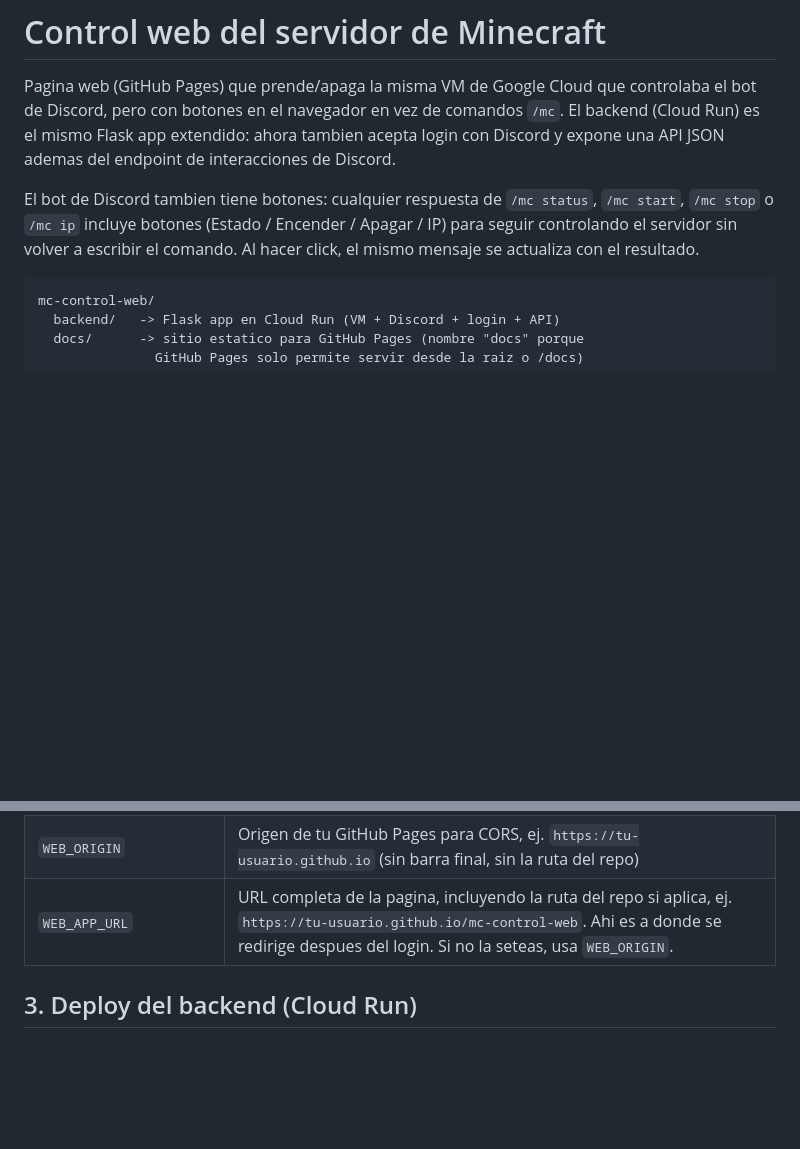
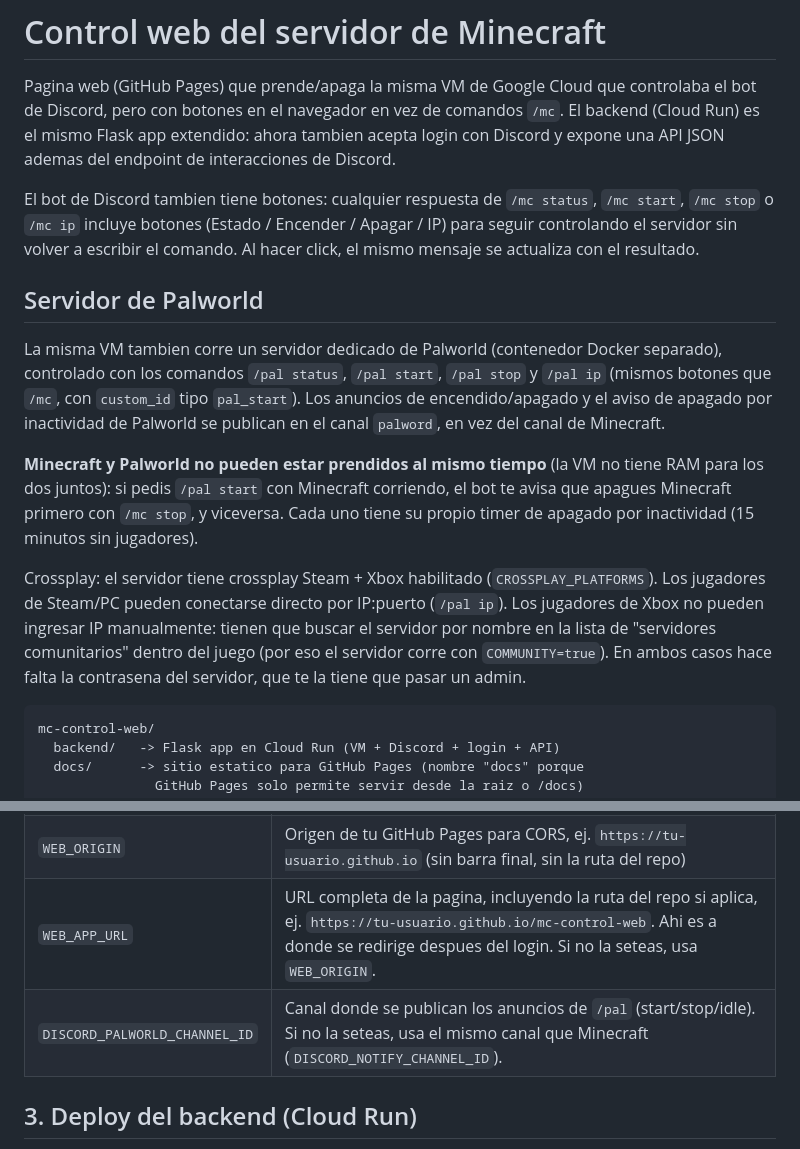
Before and after one commit to xZykzii/mc-control-web, a Markdown page: README.md, 2 parts joined by grey strips. GitHub-like rendering; blank space fills up the shorter version.

Commit message:
Document Palworld /pal commands and DISCORD_PALWORLD_CHANNEL_ID in README

````diff
--- a/README.md
+++ b/README.md
@@ -10,6 +10,29 @@ El bot de Discord tambien tiene botones: cualquier respuesta de `/mc status`,
 `/mc start`, `/mc stop` o `/mc ip` incluye botones (Estado / Encender /
 Apagar / IP) para seguir controlando el servidor sin volver a escribir el
 comando. Al hacer click, el mismo mensaje se actualiza con el resultado.
+
+## Servidor de Palworld
+
+La misma VM tambien corre un servidor dedicado de Palworld (contenedor
+Docker separado), controlado con los comandos `/pal status`, `/pal start`,
+`/pal stop` y `/pal ip` (mismos botones que `/mc`, con `custom_id` tipo
+`pal_start`). Los anuncios de encendido/apagado y el aviso de apagado por
+inactividad de Palworld se publican en el canal `palword`, en vez del canal
+de Minecraft.
+
+**Minecraft y Palworld no pueden estar prendidos al mismo tiempo** (la VM no
+tiene RAM para los dos juntos): si pedis `/pal start` con Minecraft
+corriendo, el bot te avisa que apagues Minecraft primero con `/mc stop`, y
+viceversa. Cada uno tiene su propio timer de apagado por inactividad (15
+minutos sin jugadores).
+
+Crossplay: el servidor tiene crossplay Steam + Xbox habilitado
+(`CROSSPLAY_PLATFORMS`). Los jugadores de Steam/PC pueden conectarse
+directo por IP:puerto (`/pal ip`). Los jugadores de Xbox no pueden ingresar
+IP manualmente: tienen que buscar el servidor por nombre en la lista de
+"servidores comunitarios" dentro del juego (por eso el servidor corre con
+`COMMUNITY=true`). En ambos casos hace falta la contrasena del servidor,
+que te la tiene que pasar un admin.
 
 ```
 mc-control-web/
@@ -66,6 +89,7 @@ en tu aplicacion existente (la del bot):
 | `SESSION_SECRET` | Secreto aleatorio para firmar los tokens de sesion (`openssl rand -hex 32`) |
 | `WEB_ORIGIN` | Origen de tu GitHub Pages para CORS, ej. `https://tu-usuario.github.io` (sin barra final, sin la ruta del repo) |
 | `WEB_APP_URL` | URL completa de la pagina, incluyendo la ruta del repo si aplica, ej. `https://tu-usuario.github.io/mc-control-web`. Ahi es a donde se redirige despues del login. Si no la seteas, usa `WEB_ORIGIN`. |
+| `DISCORD_PALWORLD_CHANNEL_ID` | Canal donde se publican los anuncios de `/pal` (start/stop/idle). Si no la seteas, usa el mismo canal que Minecraft (`DISCORD_NOTIFY_CHANNEL_ID`). |
 
 ## 3. Deploy del backend (Cloud Run)
 
````
